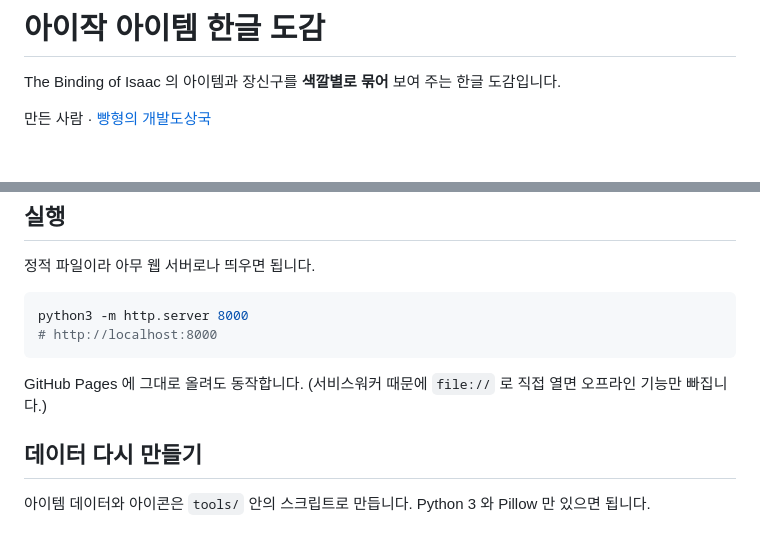
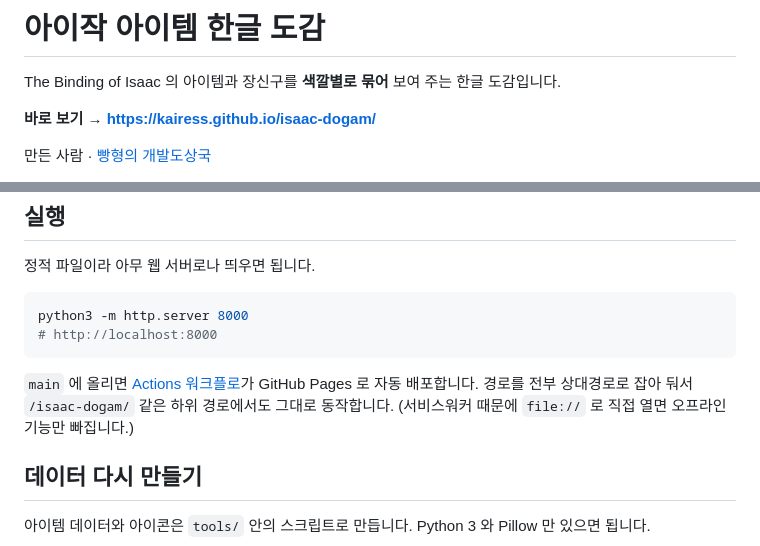
Before and after one commit to kairess/isaac-dogam, a Markdown page: README.md, 2 parts joined by grey strips. GitHub-like rendering; blank space fills up the shorter version.

Commit message:
README: 배포 주소와 자동 배포 방법 추가
Co-Authored-By: Claude Opus 5 <noreply@anthropic.com>

````diff
--- a/README.md
+++ b/README.md
@@ -1,6 +1,8 @@
 # 아이작 아이템 한글 도감
 
 The Binding of Isaac 의 아이템과 장신구를 **색깔별로 묶어** 보여 주는 한글 도감입니다.
+
+**바로 보기 → https://kairess.github.io/isaac-dogam/**
 
 만든 사람 · [빵형의 개발도상국](https://www.youtube.com/@bbanghyong)
 
@@ -24,7 +26,9 @@ python3 -m http.server 8000
 # http://localhost:8000
 ```
 
-GitHub Pages 에 그대로 올려도 동작합니다. (서비스워커 때문에 `file://` 로 직접 열면 오프라인 기능만 빠집니다.)
+`main` 에 올리면 [Actions 워크플로](.github/workflows/pages.yml)가 GitHub Pages 로 자동 배포합니다.
+경로를 전부 상대경로로 잡아 둬서 `/isaac-dogam/` 같은 하위 경로에서도 그대로 동작합니다.
+(서비스워커 때문에 `file://` 로 직접 열면 오프라인 기능만 빠집니다.)
 
 ## 데이터 다시 만들기
 
````
